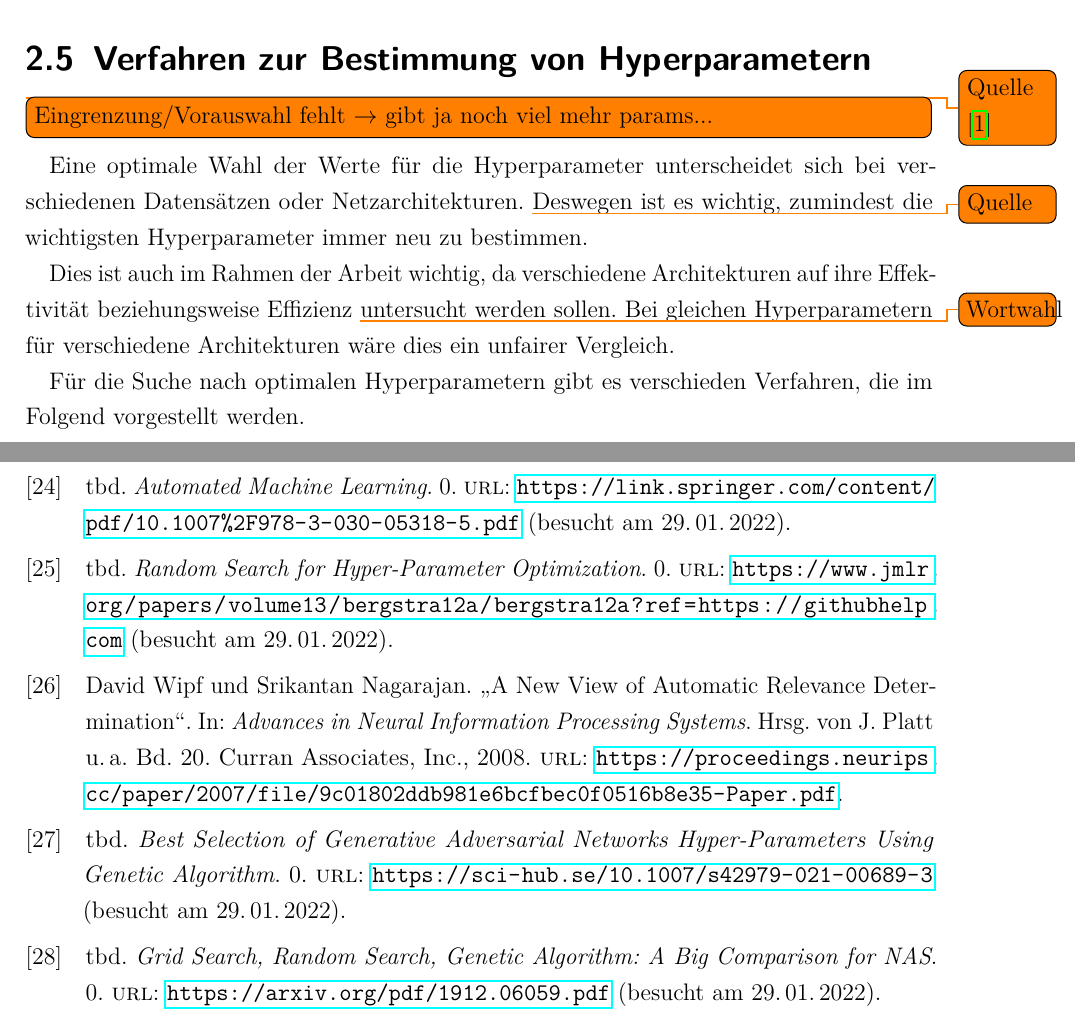
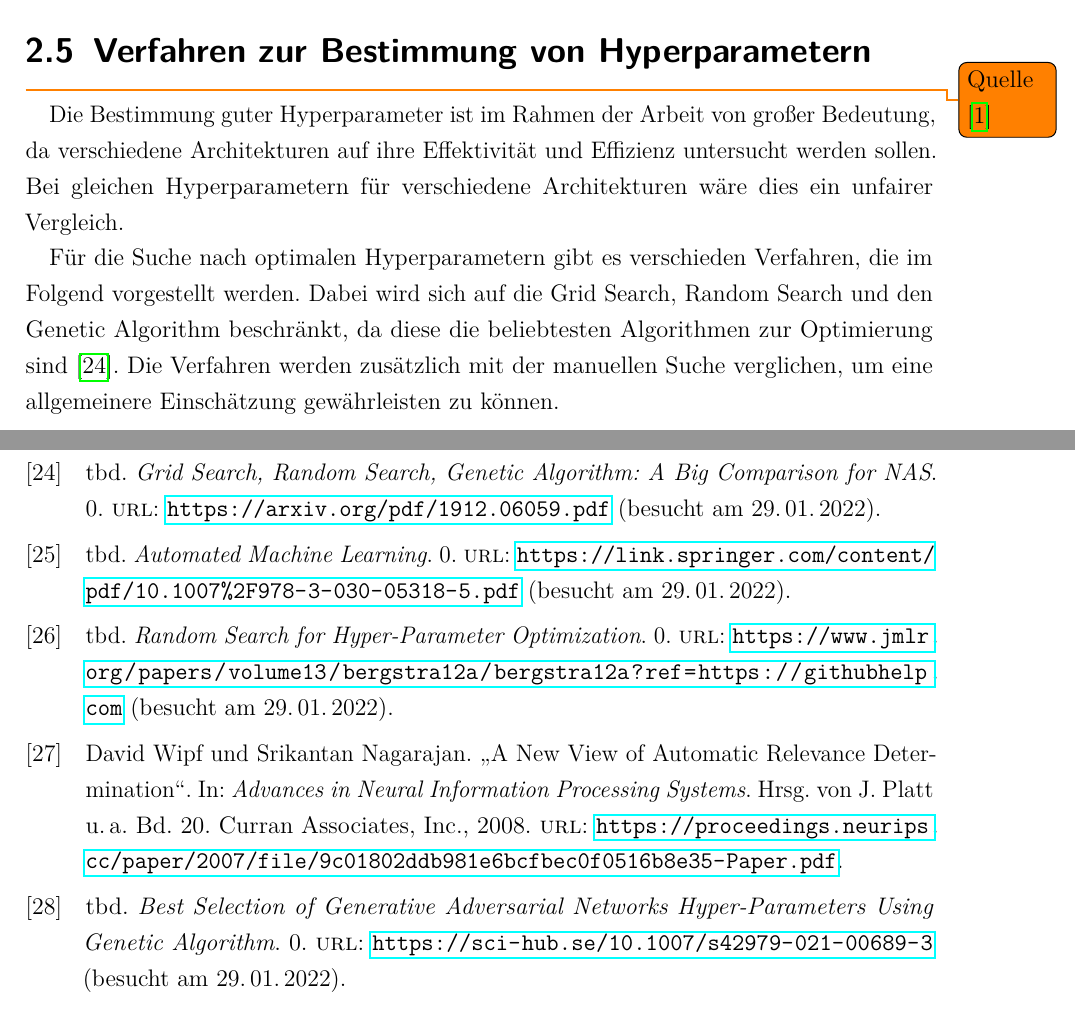
Before and after one commit to Alken0/studienarbeit, a LaTeX thesis (latex/main.tex, which reads latex/kapitel/2_stand_der_technik/stand_der_technik.tex): two parts of pages 15 and 58 of 59, joined at a grey line, cut so that both start at the same text. Compiled offline with pdfLaTeX.

Commit message:
add Eingrenzung Verfahren

```diff
--- a/latex/kapitel/2_stand_der_technik/stand_der_technik.tex
+++ b/latex/kapitel/2_stand_der_technik/stand_der_technik.tex
@@ -181,15 +181,12 @@ Insgesamt ist eine solche Architektur somit nicht so flexibel wie eine Dense Arc
 \label{chapter:verfahren-bestimmung-hyperparameter}
 \todo{Quelle \cite{hyperparameters-search}}
 
-\todo[inline, shadow]{Eingrenzung/Vorauswahl fehlt $\rightarrow$ gibt ja noch viel mehr params...}
-
-Eine optimale Wahl der Werte für die Hyperparameter unterscheidet sich bei verschiedenen Datensätzen oder Netzarchitekturen. \todo{Quelle}
-Deswegen ist es wichtig, zumindest die wichtigsten Hyperparameter immer neu zu bestimmen.
-
-Dies ist auch im Rahmen der Arbeit wichtig, da verschiedene Architekturen auf ihre Effektivität beziehungsweise Effizienz \todo{Wortwahl} untersucht werden sollen.
+Die Bestimmung guter Hyperparameter ist im Rahmen der Arbeit von großer Bedeutung, da verschiedene Architekturen auf ihre Effektivität und Effizienz untersucht werden sollen.
 Bei gleichen Hyperparametern für verschiedene Architekturen wäre dies ein unfairer Vergleich.
 
 Für die Suche nach optimalen Hyperparametern gibt es verschieden Verfahren, die im Folgend vorgestellt werden.
+Dabei wird sich auf die Grid Search, Random Search und den Genetic Algorithm beschränkt, da diese die beliebtesten Algorithmen zur Optimierung sind \cite{hyperparameters-search-comparison-focus-genetic}.
+Die Verfahren werden zusätzlich mit der manuellen Suche verglichen, um eine allgemeinere Einschätzung gewährleisten zu können.
 
 \subsection{Manuelle Suche}
 Die manuelle Suche ist das simpelste vorgestellt Verfahren.
```
